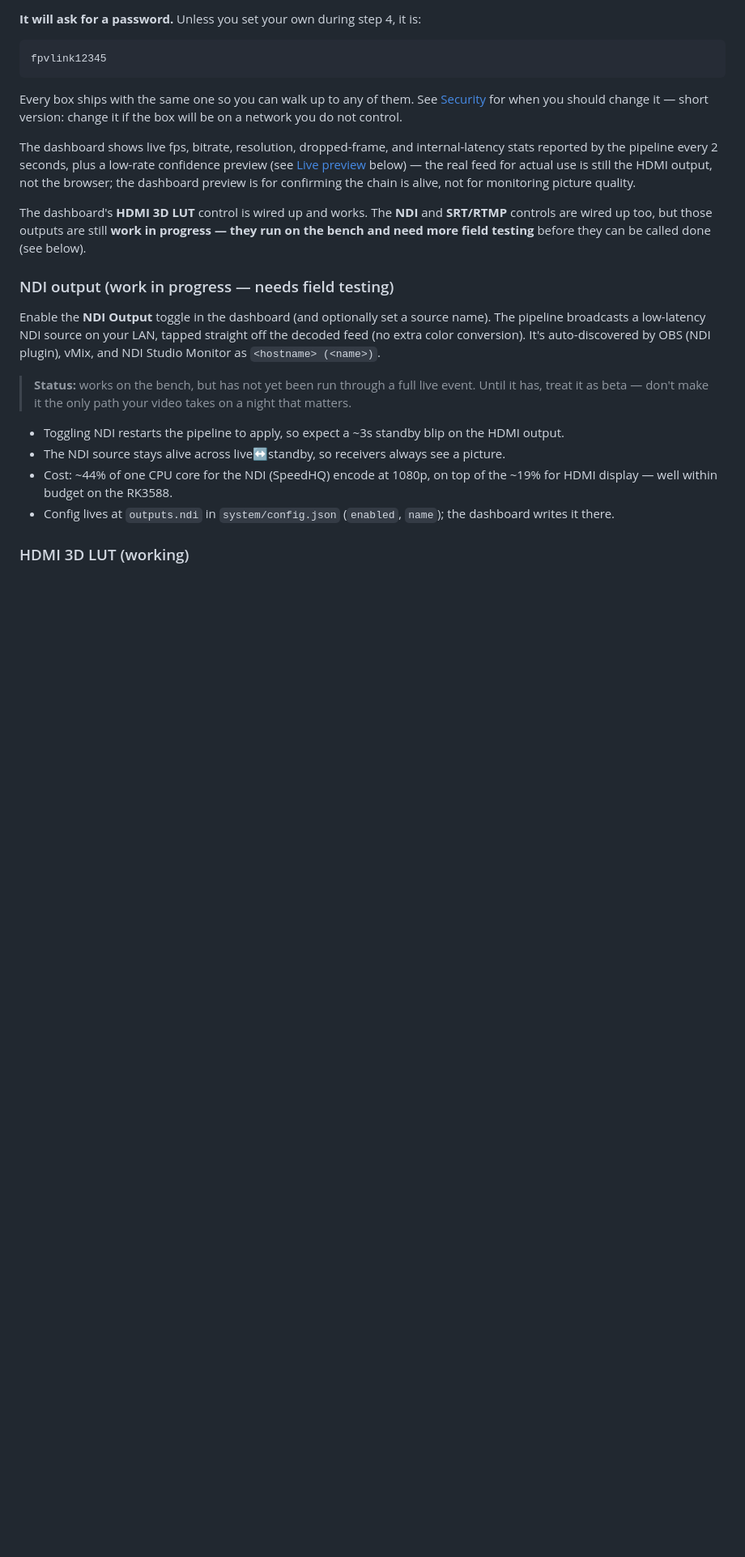
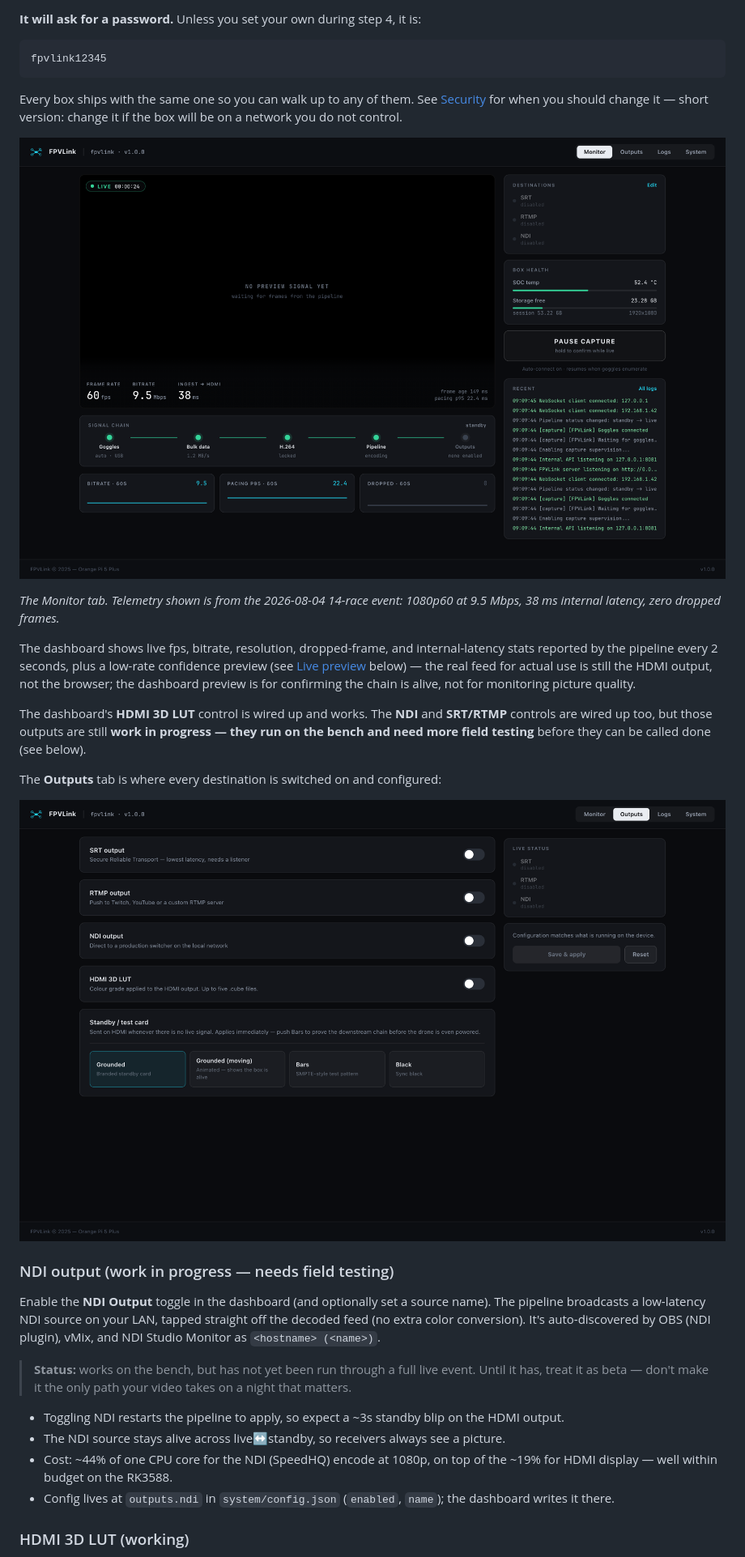
Before and after one commit to Drone-David/fpvlink, a Markdown page: README.md, the part around the change. Shown at 81% size. Rendered like a GitHub page; pictures changed too: docs/images/dashboard-monitor.png (added), docs/images/dashboard-outputs.png (added); blank space fills up the shorter version.

Commit message:
Add real dashboard screenshots, drop the unused stock placeholder
Captures the actual Flight Deck UI (Monitor and Outputs tabs) at 1600px
and puts them in the README where the dashboard is introduced. The
telemetry rendered is the measured 2026-08-04 event baseline — 1080p60,
9.5 Mbps, 38ms internal latency, zero dropped frames — and the caption
says so.

Also removes web/placeholder.jpg: an AI-generated stock "drone HUD"
image, 771K, referenced by nothing in the codebase. It depicted a
telemetry overlay FPVLink does not have, so it was misleading as well
as dead weight.

Co-Authored-By: Claude Opus 5 <noreply@anthropic.com>

```diff
--- a/README.md
+++ b/README.md
@@ -357,9 +357,18 @@ fpvlink12345
    [Security](#security) for when you should change it — short version: change it
    if the box will be on a network you do not control.
 
+![FPVLink dashboard — Monitor tab](docs/images/dashboard-monitor.png)
+
+*The Monitor tab. Telemetry shown is from the 2026-08-04 14-race event: 1080p60
+at 9.5 Mbps, 38 ms internal latency, zero dropped frames.*
+
 The dashboard shows live fps, bitrate, resolution, dropped-frame, and internal-latency stats reported by the pipeline every 2 seconds, plus a low-rate confidence preview (see [Live preview](#live-preview-working) below) — the real feed for actual use is still the HDMI output, not the browser; the dashboard preview is for confirming the chain is alive, not for monitoring picture quality.
 
 The dashboard's **HDMI 3D LUT** control is wired up and works. The **NDI** and **SRT/RTMP** controls are wired up too, but those outputs are still **work in progress — they run on the bench and need more field testing** before they can be called done (see below).
+
+The **Outputs** tab is where every destination is switched on and configured:
+
+![FPVLink dashboard — Outputs tab](docs/images/dashboard-outputs.png)
 
 ### NDI output (work in progress — needs field testing)
 
```
Also changed, not shown: docs/images/dashboard-logs.png (added), docs/images/dashboard-system.png (added), web/placeholder.jpg (deleted).
